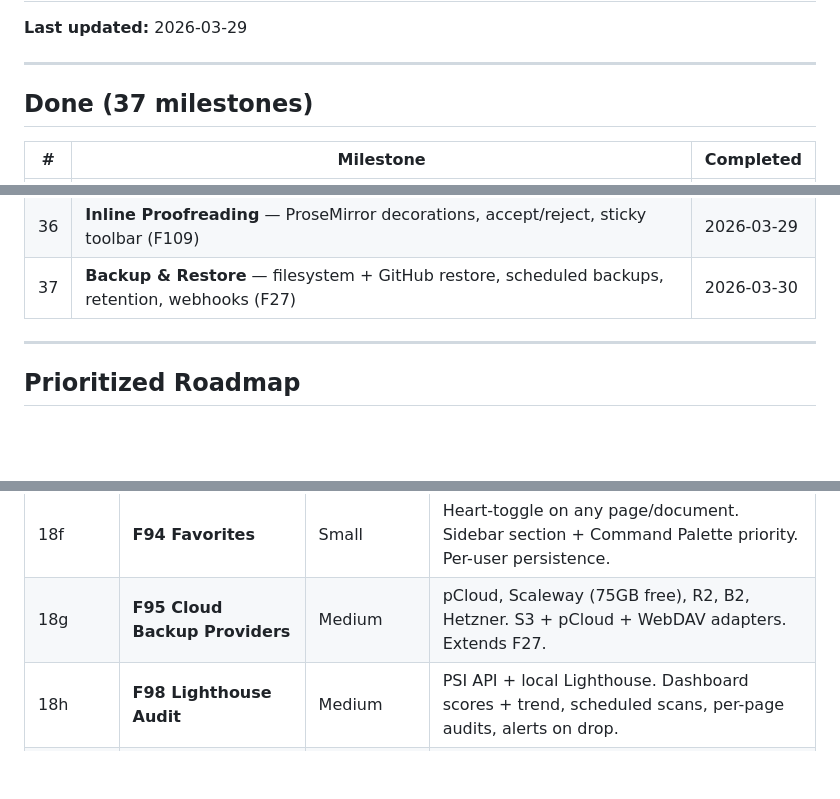
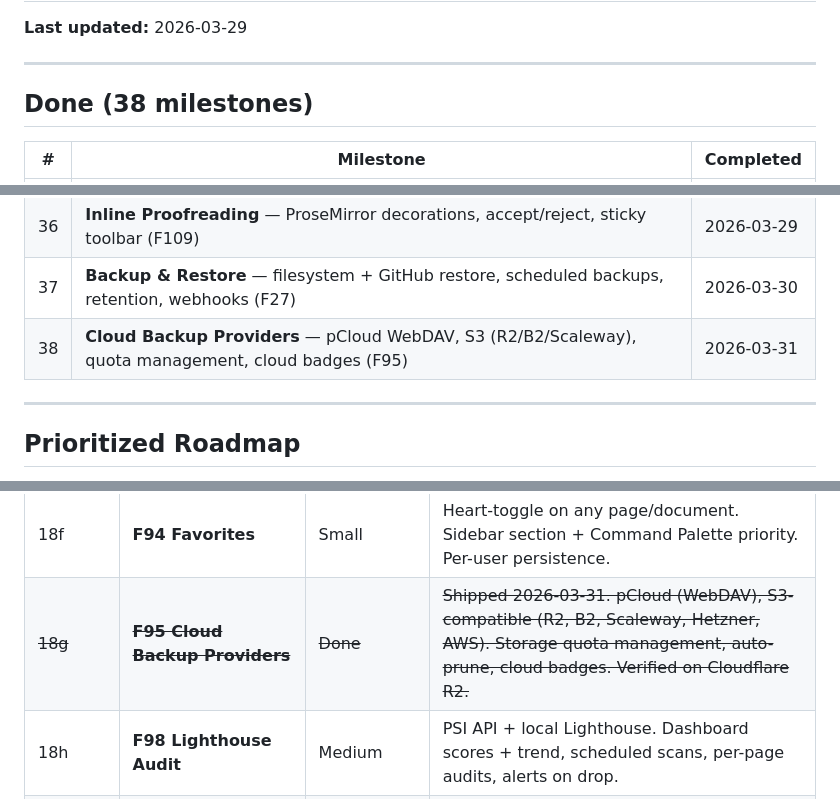
Before and after one commit to webhousecode/cms, a Markdown page: docs/ROADMAP.md, 3 parts joined by grey strips. Rendered like a GitHub page; blank space fills up the shorter version.

Commit message:
docs: mark F95 Cloud Backup Providers as done (milestone #38)
Co-Authored-By: Claude Opus 4.6 (1M context) <noreply@anthropic.com>

```diff
--- a/docs/ROADMAP.md
+++ b/docs/ROADMAP.md
@@ -4,7 +4,7 @@
 
 ---
 
-## Done (37 milestones)
+## Done (38 milestones)
 
 | # | Milestone | Completed |
 |---|-----------|-----------|
@@ -43,6 +43,7 @@
 | 35 | **AI Site Builder Guide** — 2383→137 lines, 20 modular on-demand docs (F75) | 2026-03-23 |
 | 36 | **Inline Proofreading** — ProseMirror decorations, accept/reject, sticky toolbar (F109) | 2026-03-29 |
 | 37 | **Backup & Restore** — filesystem + GitHub restore, scheduled backups, retention, webhooks (F27) | 2026-03-30 |
+| 38 | **Cloud Backup Providers** — pCloud WebDAV, S3 (R2/B2/Scaleway), quota management, cloud badges (F95) | 2026-03-31 |
 
 ---
 
@@ -117,7 +118,7 @@ _Makes us stand out. Customers expect these from a modern CMS._
 | 18d | **F82 Loaders & Spinners** | Medium | Shimmer skeletons, inline spinners, progress bars, top-loader bar. Branded with webhouse gold. Premium feel. |
 | 18e | **F92 Desktop PWA** | Small | Install CMS admin as desktop app. Standalone window, dock icon, no browser chrome. Half-day of work. |
 | 18f | **F94 Favorites** | Small | Heart-toggle on any page/document. Sidebar section + Command Palette priority. Per-user persistence. |
-| 18g | **F95 Cloud Backup Providers** | Medium | pCloud, Scaleway (75GB free), R2, B2, Hetzner. S3 + pCloud + WebDAV adapters. Extends F27. |
+| ~~18g~~ | ~~**F95 Cloud Backup Providers**~~ | ~~Done~~ | ~~Shipped 2026-03-31. pCloud (WebDAV), S3-compatible (R2, B2, Scaleway, Hetzner, AWS). Storage quota management, auto-prune, cloud badges. Verified on Cloudflare R2.~~ |
 | 18h | **F98 Lighthouse Audit** | Medium | PSI API + local Lighthouse. Dashboard scores + trend, scheduled scans, per-page audits, alerts on drop. |
 | ~~18i~~ | ~~**F114 Chat Memory**~~ | ~~Done~~ | ~~Shipped 2026-03-29. Mini-RAG: Haiku extraction, MiniSearch BM25+, top-15 injection, 3 AI tools, memory UI, ZIP export/import, master memory. 27 tests.~~ |
 | 18j | **F115 CMS Help Chat** | Small | Product knowledge base — build-time index of all docs/features/CLAUDE.md. Auto-injects relevant help into system prompt. `search_help` tool. Same MiniSearch engine as F114. |
```
